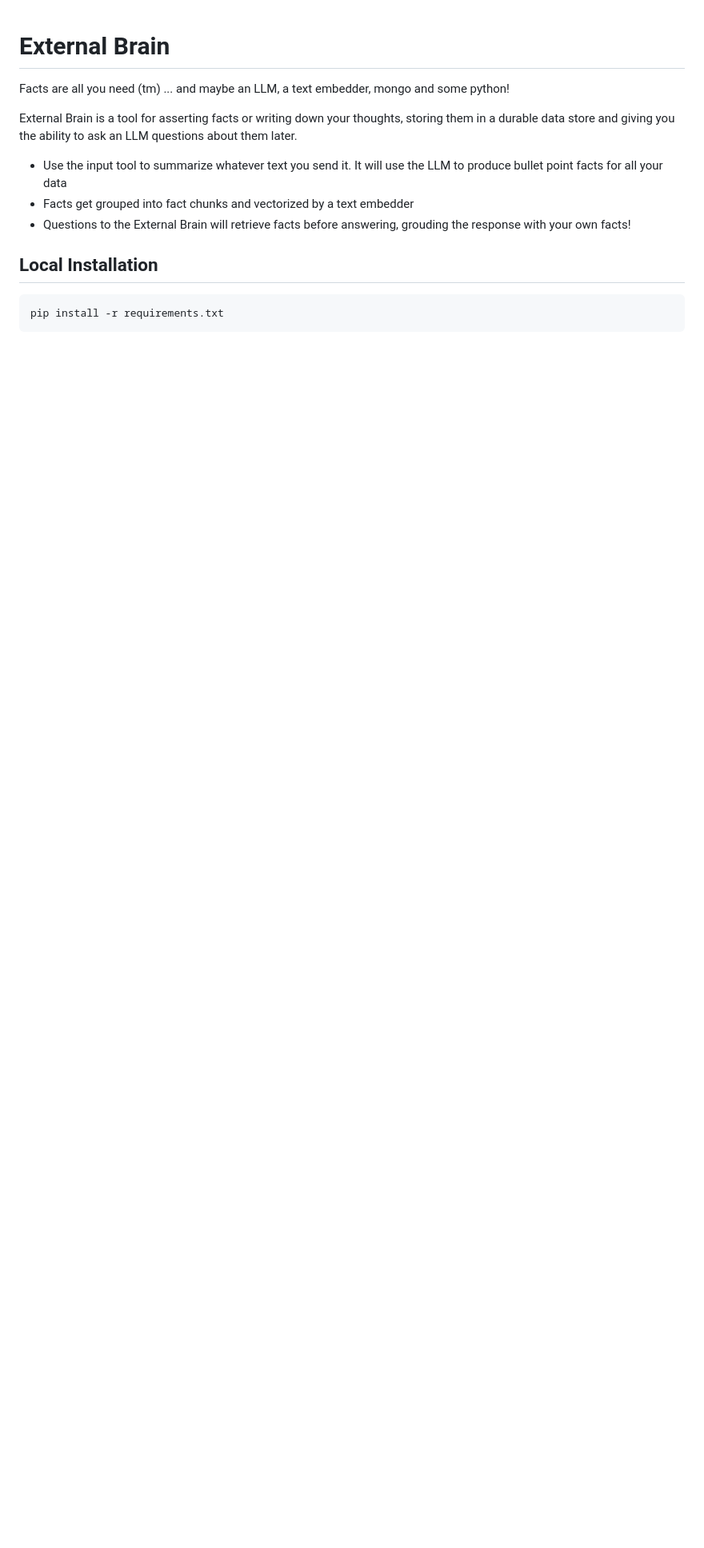
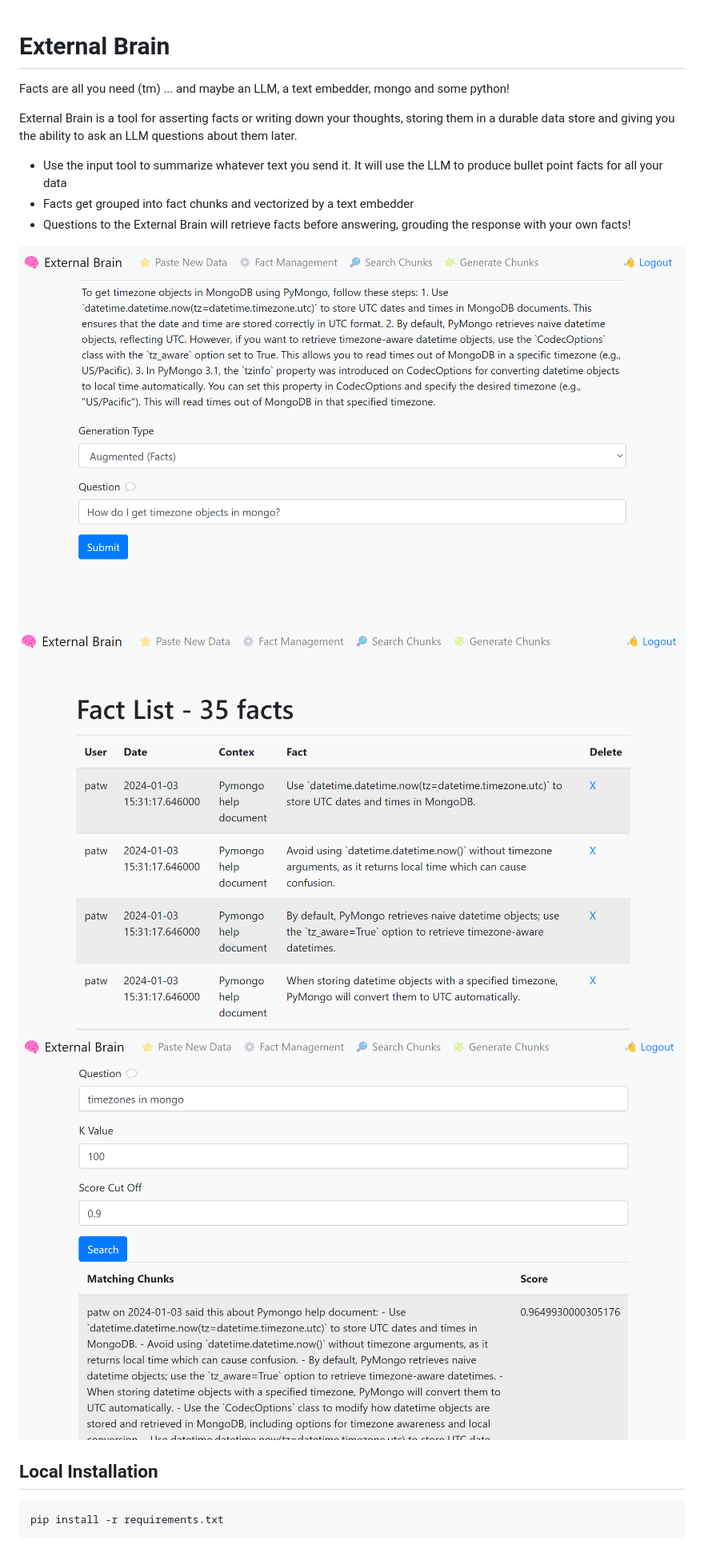
Before and after one commit to patw/ExternalBrain, a Markdown page: README.md, the part around the change. Shown: that part at 80% size. Rendered like a GitHub page; pictures changed too: images/facts.png (added), images/question.png (added), images/search.png (added); blank space fills up the shorter version.

Commit message:
Added screenshots for github

```diff
--- a/README.md
+++ b/README.md
@@ -7,6 +7,10 @@ External Brain is a tool for asserting facts or writing down your thoughts, stor
 * Use the input tool to summarize whatever text you send it.  It will use the LLM to produce bullet point facts for all your data
 * Facts get grouped into fact chunks and vectorized by a text embedder
 * Questions to the External Brain will retrieve facts before answering, grouding the response with your own facts!
+
+![ExternalBrain UI Screenshot](images/question.png)
+![ExternalBrain Facts](images/facts.png)
+![ExternalBrain Search](images/search.png)
 
 ## Local Installation
 
```
